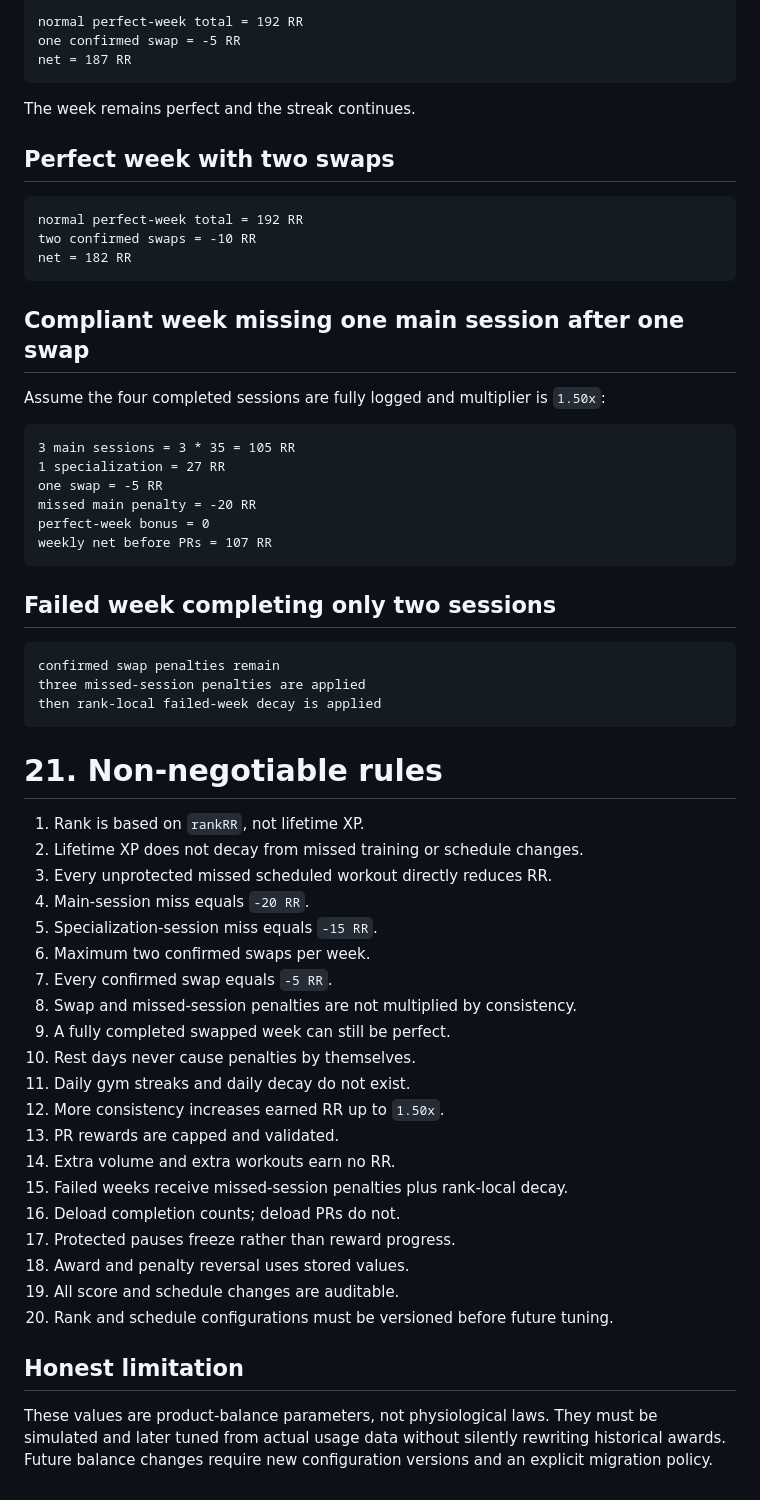
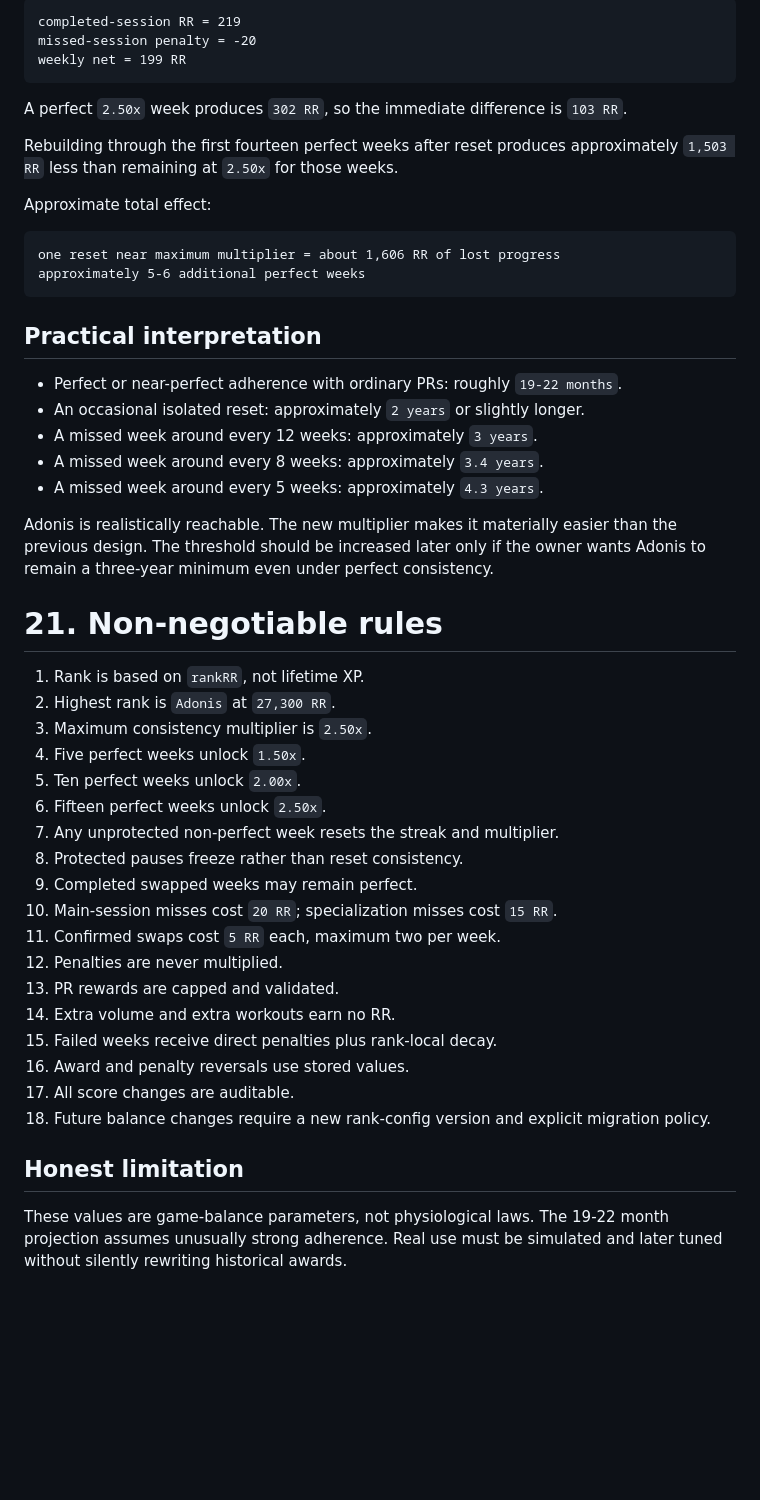
Before and after one commit to Hermann-33/Stone-Set, a Markdown page: docs/product/RANK_SYSTEM.md, the part around one of its changes. Rendered like a GitHub page; blank space fills up the shorter version.

````diff
--- a/docs/product/RANK_SYSTEM.md
+++ b/docs/product/RANK_SYSTEM.md
@@ -660,64 +553,52 @@ total = 192 RR
 
 ```text
-normal perfect-week total = 192 RR
-one confirmed swap = -5 RR
-net = 187 RR
+completed-session RR = 219
+missed-session penalty = -20
+weekly net = 199 RR
 ```
 
-The week remains perfect and the streak continues.
+A perfect `2.50x` week produces `302 RR`, so the immediate difference is `103 RR`.
 
-## Perfect week with two swaps
+Rebuilding through the first fourteen perfect weeks after reset produces approximately `1,503 RR` less than remaining at `2.50x` for those weeks.
+
+Approximate total effect:
 
 ```text
-normal perfect-week total = 192 RR
-two confirmed swaps = -10 RR
-net = 182 RR
+one reset near maximum multiplier = about 1,606 RR of lost progress
+approximately 5-6 additional perfect weeks
 ```
 
-## Compliant week missing one main session after one swap
+## Practical interpretation
 
-Assume the four completed sessions are fully logged and multiplier is `1.50x`:
+- Perfect or near-perfect adherence with ordinary PRs: roughly `19-22 months`.
+- An occasional isolated reset: approximately `2 years` or slightly longer.
+- A missed week around every 12 weeks: approximately `3 years`.
+- A missed week around every 8 weeks: approximately `3.4 years`.
+- A missed week around every 5 weeks: approximately `4.3 years`.
 
-```text
-3 main sessions = 3 * 35 = 105 RR
-1 specialization = 27 RR
-one swap = -5 RR
-missed main penalty = -20 RR
-perfect-week bonus = 0
-weekly net before PRs = 107 RR
-```
-
-## Failed week completing only two sessions
-
-```text
-confirmed swap penalties remain
-three missed-session penalties are applied
-then rank-local failed-week decay is applied
-```
+Adonis is realistically reachable. The new multiplier makes it materially easier than the previous design. The threshold should be increased later only if the owner wants Adonis to remain a three-year minimum even under perfect consistency.
 
 # 21. Non-negotiable rules
 
 1. Rank is based on `rankRR`, not lifetime XP.
-2. Lifetime XP does not decay from missed training or schedule changes.
-3. Every unprotected missed scheduled workout directly reduces RR.
-4. Main-session miss equals `-20 RR`.
-5. Specialization-session miss equals `-15 RR`.
-6. Maximum two confirmed swaps per week.
-7. Every confirmed swap equals `-5 RR`.
-8. Swap and missed-session penalties are not multiplied by consistency.
-9. A fully completed swapped week can still be perfect.
-10. Rest days never cause penalties by themselves.
-11. Daily gym streaks and daily decay do not exist.
-12. More consistency increases earned RR up to `1.50x`.
+2. Highest rank is `Adonis` at `27,300 RR`.
+3. Maximum consistency multiplier is `2.50x`.
+4. Five perfect weeks unlock `1.50x`.
+5. Ten perfect weeks unlock `2.00x`.
+6. Fifteen perfect weeks unlock `2.50x`.
+7. Any unprotected non-perfect week resets the streak and multiplier.
+8. Protected pauses freeze rather than reset consistency.
+9. Completed swapped weeks may remain perfect.
+10. Main-session misses cost `20 RR`; specialization misses cost `15 RR`.
+11. Confirmed swaps cost `5 RR` each, maximum two per week.
+12. Penalties are never multiplied.
 13. PR rewards are capped and validated.
 14. Extra volume and extra workouts earn no RR.
-15. Failed weeks receive missed-session penalties plus rank-local decay.
-16. Deload completion counts; deload PRs do not.
-17. Protected pauses freeze rather than reward progress.
-18. Award and penalty reversal uses stored values.
-19. All score and schedule changes are auditable.
-20. Rank and schedule configurations must be versioned before future tuning.
+15. Failed weeks receive direct penalties plus rank-local decay.
+16. Award and penalty reversals use stored values.
+17. All score changes are auditable.
+18. Future balance changes require a new rank-config version and explicit migration policy.
 
 ## Honest limitation
 
-These values are product-balance parameters, not physiological laws. They must be simulated and later tuned from actual usage data without silently rewriting historical awards. Future balance changes require new configuration versions and an explicit migration policy.
+These values are game-balance parameters, not physiological laws. The 19-22 month projection assumes unusually strong adherence. Real use must be simulated and later tuned without silently rewriting historical awards.
````
Also changed, not shown: other parts of docs/product/RANK_SYSTEM.md (+236 -343 lines).
